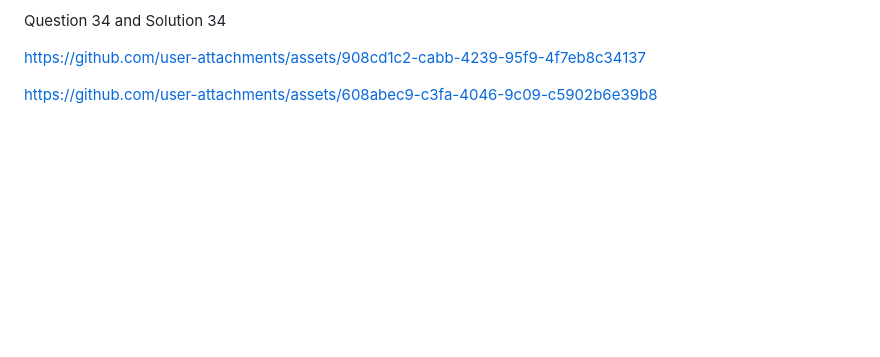
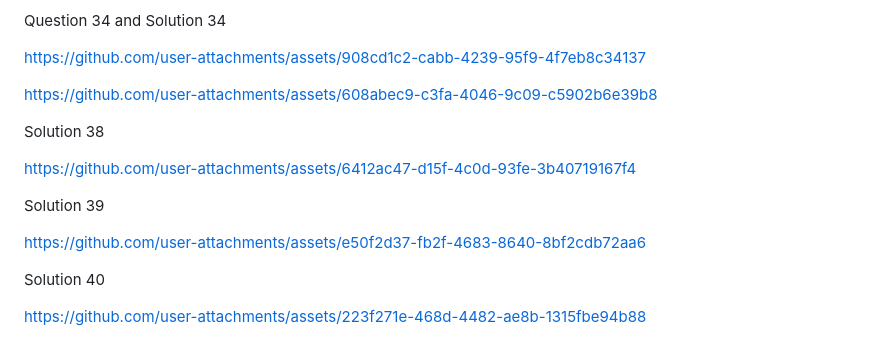
Before and after one commit to marijadjordjevic724/Manim, a Markdown page: README.md, the part around the change. GitHub-like rendering; blank space fills up the shorter version.

```diff
--- a/README.md
+++ b/README.md
@@ -114,3 +114,15 @@ Question 34 and Solution 34
 https://github.com/user-attachments/assets/908cd1c2-cabb-4239-95f9-4f7eb8c34137
 
 https://github.com/user-attachments/assets/608abec9-c3fa-4046-9c09-c5902b6e39b8
+
+Solution 38
+
+https://github.com/user-attachments/assets/6412ac47-d15f-4c0d-93fe-3b40719167f4
+
+Solution 39
+
+https://github.com/user-attachments/assets/e50f2d37-fb2f-4683-8640-8bf2cdb72aa6
+
+Solution 40
+
+https://github.com/user-attachments/assets/223f271e-468d-4482-ae8b-1315fbe94b88
```
